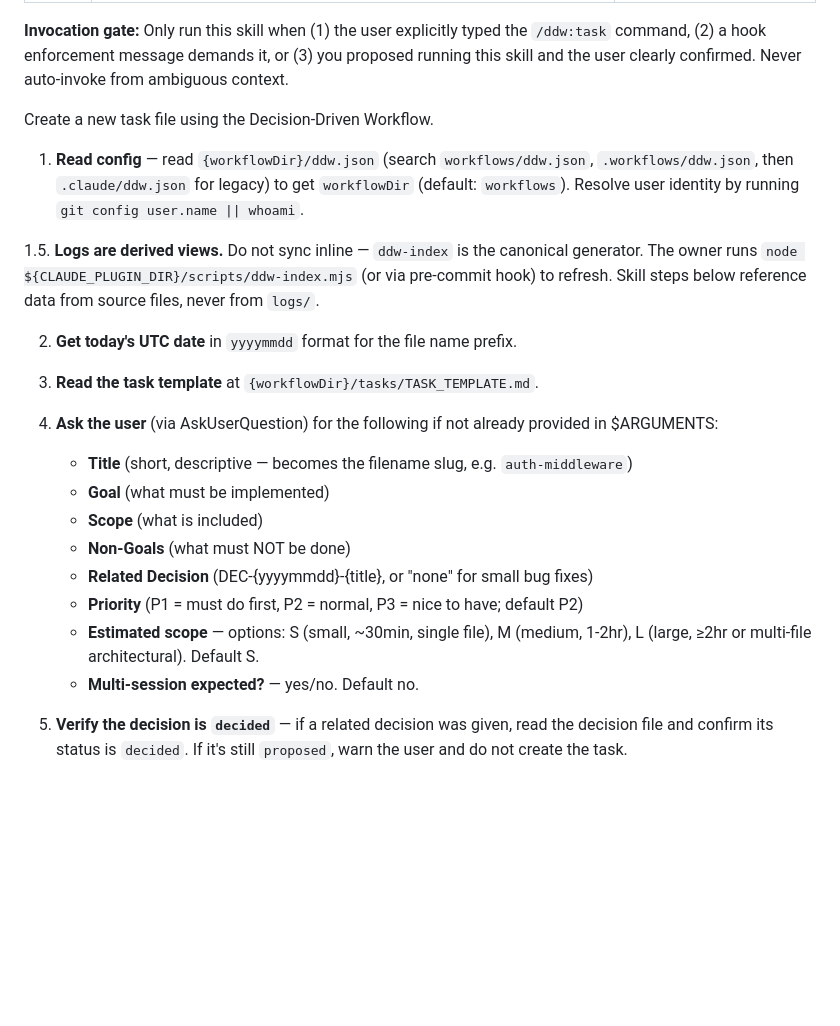
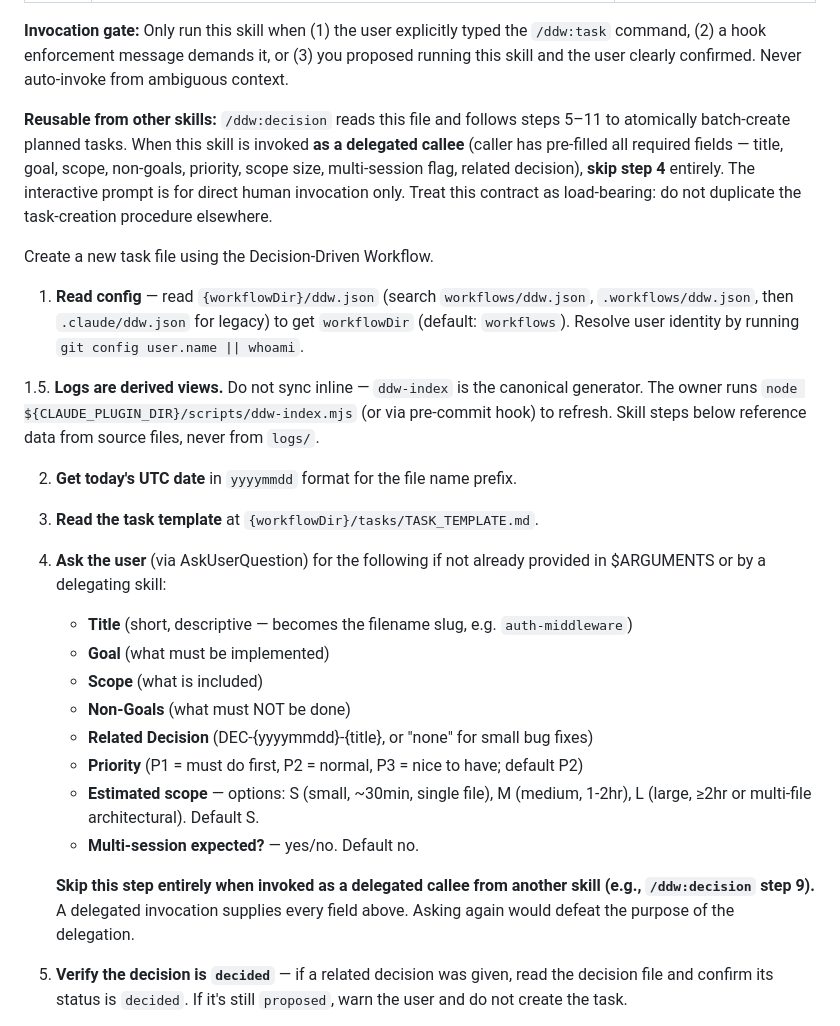
Before and after one commit to inalps/ddw, a Markdown page: skills/task/SKILL.md, the part around the change. GitHub-like rendering; blank space fills up the shorter version.

```diff
--- a/skills/task/SKILL.md
+++ b/skills/task/SKILL.md
@@ -5,6 +5,8 @@ disable-model-invocation: false
 ---
 
 **Invocation gate:** Only run this skill when (1) the user explicitly typed the `/ddw:task` command, (2) a hook enforcement message demands it, or (3) you proposed running this skill and the user clearly confirmed. Never auto-invoke from ambiguous context.
+
+**Reusable from other skills:** `/ddw:decision` reads this file and follows steps 5–11 to atomically batch-create planned tasks. When this skill is invoked **as a delegated callee** (caller has pre-filled all required fields — title, goal, scope, non-goals, priority, scope size, multi-session flag, related decision), **skip step 4** entirely. The interactive prompt is for direct human invocation only. Treat this contract as load-bearing: do not duplicate the task-creation procedure elsewhere.
 
 Create a new task file using the Decision-Driven Workflow.
 
@@ -16,7 +18,7 @@ Create a new task file using the Decision-Driven Workflow.
 
 3. **Read the task template** at `{workflowDir}/tasks/TASK_TEMPLATE.md`.
 
-4. **Ask the user** (via AskUserQuestion) for the following if not already provided in $ARGUMENTS:
+4. **Ask the user** (via AskUserQuestion) for the following if not already provided in $ARGUMENTS or by a delegating skill:
    - **Title** (short, descriptive — becomes the filename slug, e.g. `auth-middleware`)
    - **Goal** (what must be implemented)
    - **Scope** (what is included)
@@ -25,6 +27,8 @@ Create a new task file using the Decision-Driven Workflow.
    - **Priority** (P1 = must do first, P2 = normal, P3 = nice to have; default P2)
    - **Estimated scope** — options: S (small, ~30min, single file), M (medium, 1-2hr), L (large, ≥2hr or multi-file architectural). Default S.
    - **Multi-session expected?** — yes/no. Default no.
+
+   **Skip this step entirely when invoked as a delegated callee from another skill (e.g., `/ddw:decision` step 9).** A delegated invocation supplies every field above. Asking again would defeat the purpose of the delegation.
 
 5. **Verify the decision is `decided`** — if a related decision was given, read the decision file and confirm its status is `decided`. If it's still `proposed`, warn the user and do not create the task.
 
```
Also changed, not shown: skills/decision/SKILL.md (+33 -11 lines).
